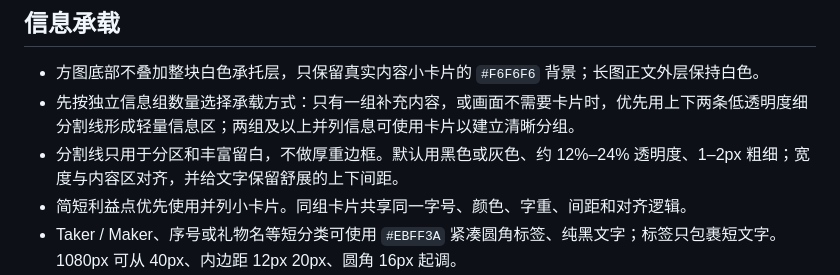
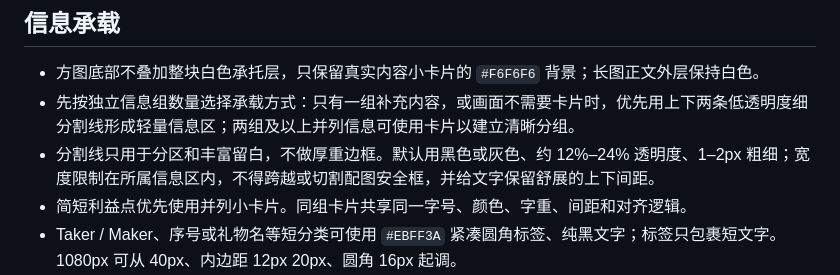
Before and after one commit to nikoyam303-alt/HTX-skill, a Markdown page: skills/htx-brand/SKILL.md, the part around the change. Drawn GitHub-style.

Commit message:
Keep dividers clear of hero artwork

```diff
--- a/skills/htx-brand/SKILL.md
+++ b/skills/htx-brand/SKILL.md
@@ -33,7 +33,7 @@ description: 按 HTX 品牌规范制作或修订普通社媒方图与竖图、
 
 - 方图底部不叠加整块白色承托层，只保留真实内容小卡片的 `#F6F6F6` 背景；长图正文外层保持白色。
 - 先按独立信息组数量选择承载方式：只有一组补充内容，或画面不需要卡片时，优先用上下两条低透明度细分割线形成轻量信息区；两组及以上并列信息可使用卡片以建立清晰分组。
-- 分割线只用于分区和丰富留白，不做厚重边框。默认用黑色或灰色、约 12%–24% 透明度、1–2px 粗细；宽度与内容区对齐，并给文字保留舒展的上下间距。
+- 分割线只用于分区和丰富留白，不做厚重边框。默认用黑色或灰色、约 12%–24% 透明度、1–2px 粗细；宽度限制在所属信息区内，不得跨越或切割配图安全框，并给文字保留舒展的上下间距。
 - 简短利益点优先使用并列小卡片。同组卡片共享同一字号、颜色、字重、间距和对齐逻辑。
 - Taker / Maker、序号或礼物名等短分类可使用 `#EBFF3A` 紧凑圆角标签、纯黑文字；标签只包裹短文字。1080px 可从 40px、内边距 12px 20px、圆角 16px 起调。
 - 信息卡片中的比例、费率或金额可使用“大数字＋小单位”：核心数字为品牌蓝、700 字重；单位为黑色、500 字重和较小字号；两者保留明确间距，1080px 可从 12px 起调。此规则不得用于主标题。
```
